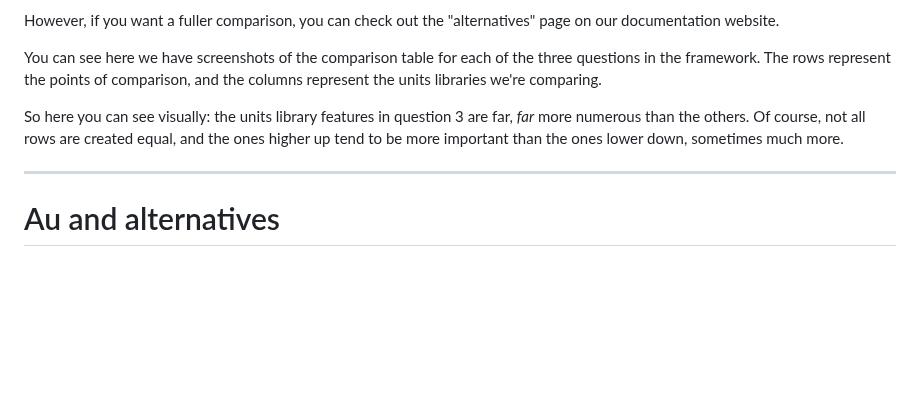
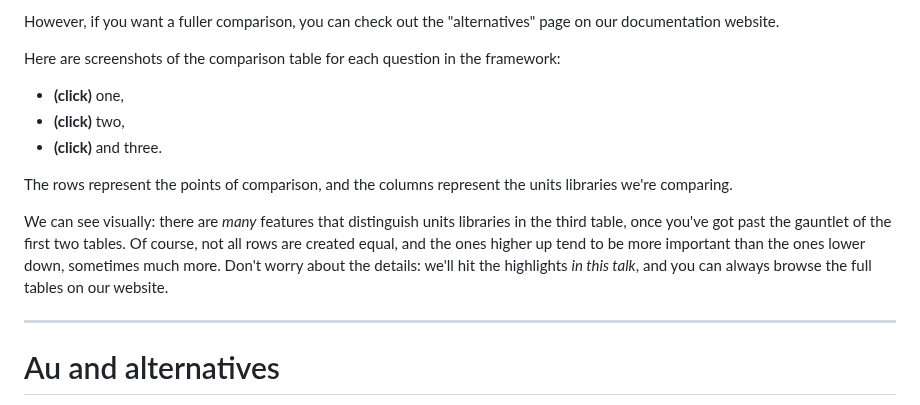
Before and after one commit to chiphogg/cppcon-2023-au-units, a Markdown page: hogg-cppcon-23.md, the part around the change. Drawn GitHub-style; blank space fills up the shorter version.

Commit message:
Tweak "Full comparison" text

```diff
--- a/hogg-cppcon-23.md
+++ b/hogg-cppcon-23.md
@@ -551,13 +551,20 @@ Notes:
 However, if you want a fuller comparison, you can check out the "alternatives" page on our
 documentation website.
 
-You can see here we have screenshots of the comparison table for each of the three questions in the
-framework.  The rows represent the points of comparison, and the columns represent the units
-libraries we're comparing.
+Here are screenshots of the comparison table for each question in the framework:
 
-So here you can see visually: the units library features in question 3 are far, _far_ more numerous
-than the others.  Of course, not all rows are created equal, and the ones higher up tend to be more
-important than the ones lower down, sometimes much more.
+- **(click)** one,
+- **(click)** two,
+- **(click)** and three.
+
+The rows represent the points of comparison, and the columns represent the units libraries we're
+comparing.
+
+We can see visually: there are _many_ features that distinguish units libraries in the third table,
+once you've got past the gauntlet of the first two tables.  Of course, not all rows are created
+equal, and the ones higher up tend to be more important than the ones lower down, sometimes much
+more.  Don't worry about the details: we'll hit the highlights _in this talk_, and you can always
+browse the full tables on our website.
 
 ---
 
```
